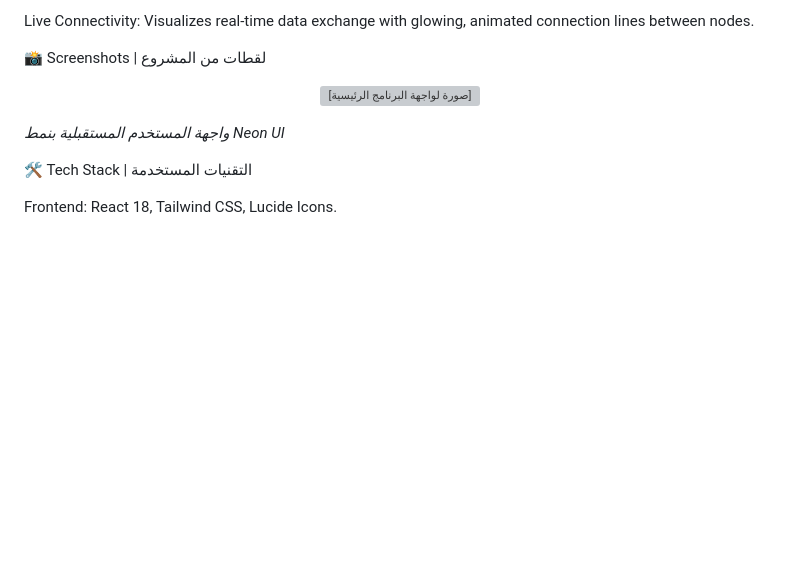
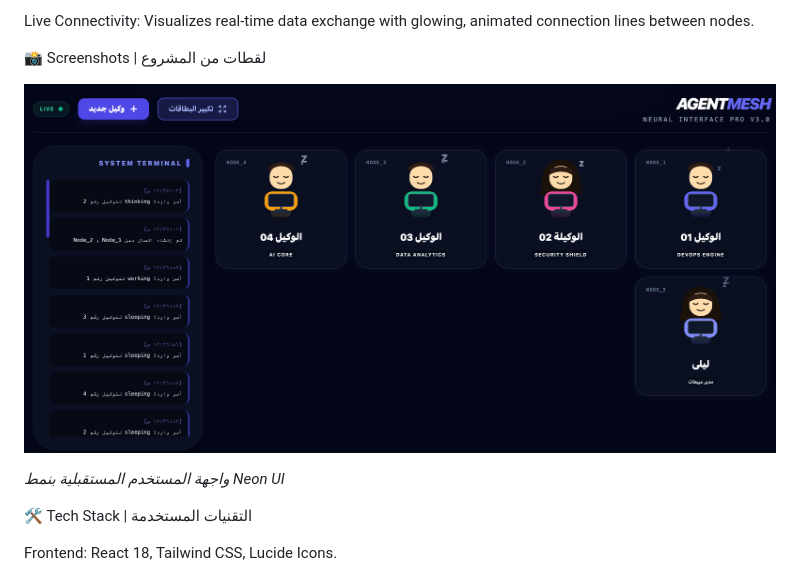
Before and after one commit to doctor2max/Agent-Mesh, a Markdown page: README.md, the part around the change. GitHub-like rendering; blank space fills up the shorter version; grey boxes are pictures that could not be loaded.

Commit message:
Fix image filename in README.md

```diff
--- a/README.md
+++ b/README.md
@@ -31,7 +31,7 @@ Live Connectivity: Visualizes real-time data exchange with glowing, animated con
 📸 Screenshots | لقطات من المشروع
 
 <p align="center">
-<img src="screen shot.png" width="100%" alt="[صورة لواجهة البرنامج الرئيسية]">
+<img src="ScreenShot.png" width="100%" alt="[صورة لواجهة البرنامج الرئيسية]">
 
 
 
```
